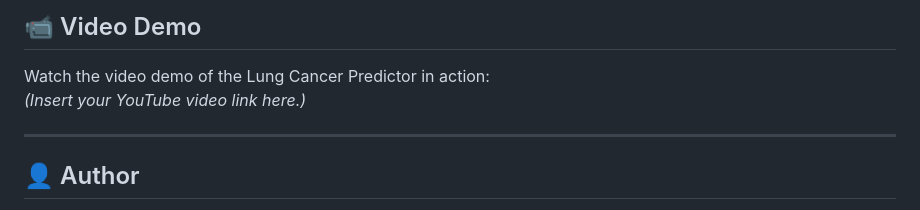
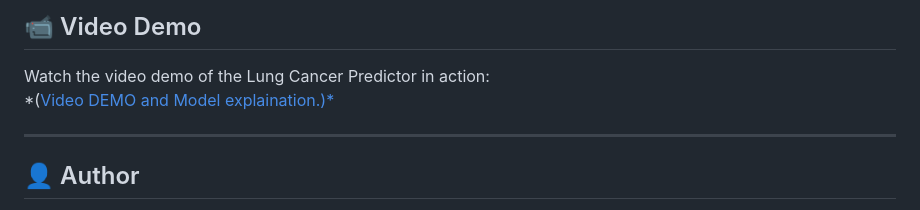
Before and after one commit to Irenee123/linear_regression_model, a Markdown page: README.md, the part around the change. Rendered like a GitHub page.

```diff
--- a/README.md
+++ b/README.md
@@ -144,7 +144,7 @@ The Flutter app provides a user-friendly interface for interacting with the API.
 
 ## 📹 Video Demo
 Watch the video demo of the Lung Cancer Predictor in action:
-*(Insert your YouTube video link here.)*
+*([Video DEMO and Model explaination.)*](https://youtu.be/E1tLfum7yow)
 
 ---
 
```
